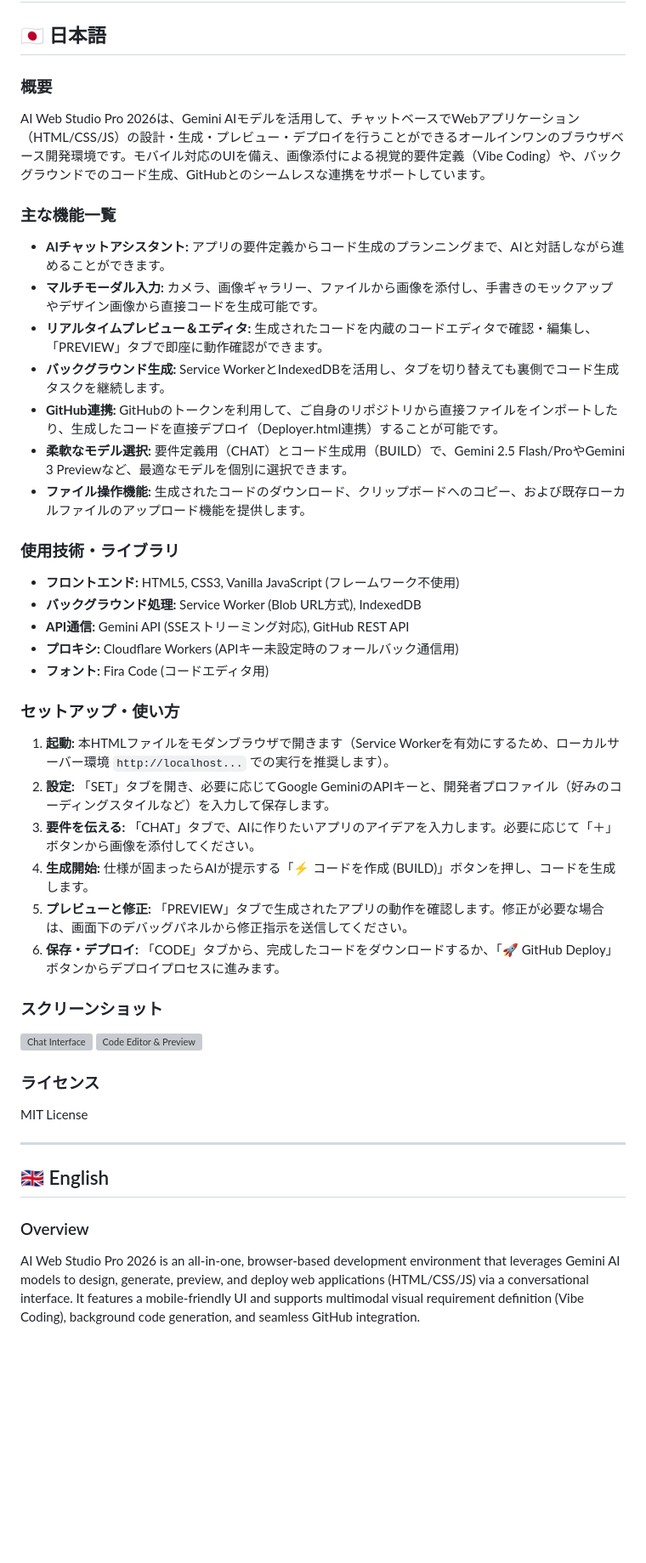
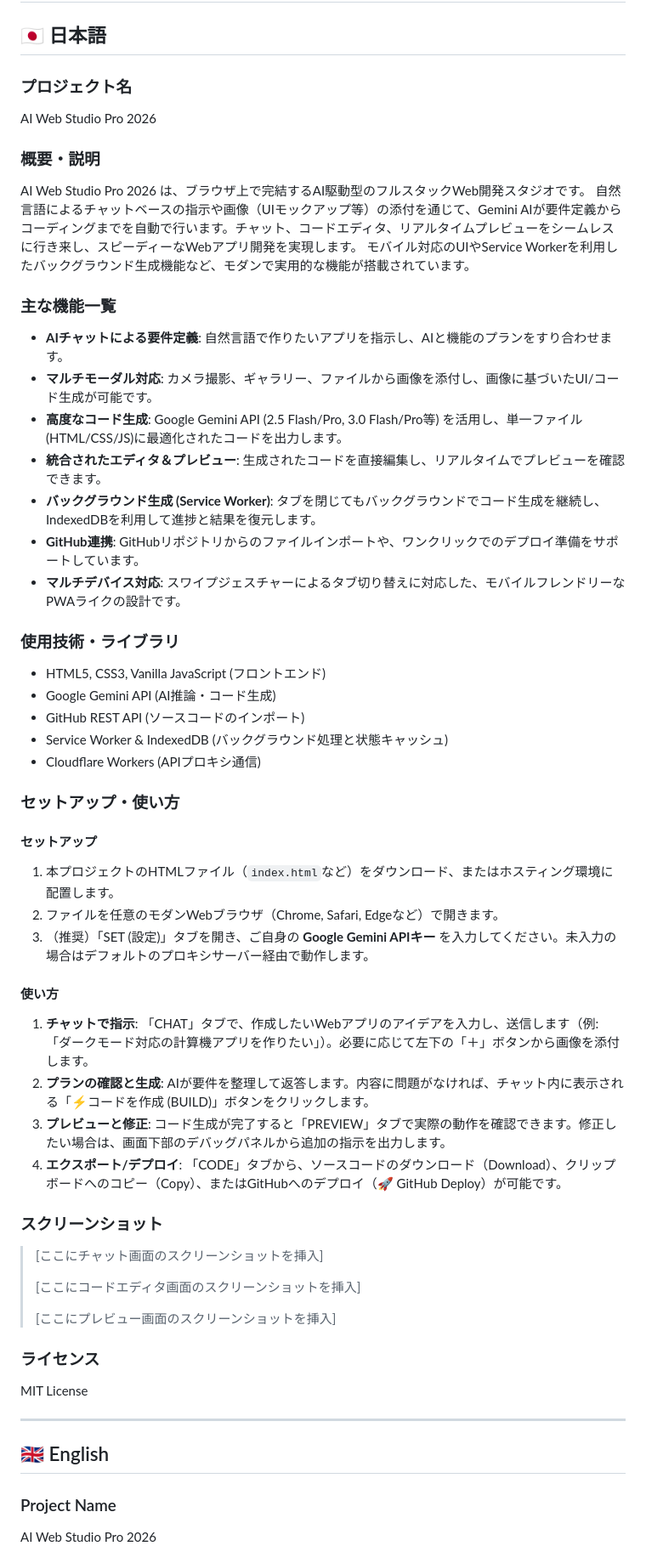
Before and after one commit to ikymbiz/ai-web-studio, a Markdown page: README.md, the part around one of its changes. Shown at 85% size. Rendered like a GitHub page; blank space fills up the shorter version; grey boxes are pictures that could not be loaded.

Commit message:
Update via AI Web Studio

```diff
--- a/README.md
+++ b/README.md
@@ -2,36 +2,48 @@
 
 ## 🇯🇵 日本語
 
-### 概要
-AI Web Studio Pro 2026は、Gemini AIモデルを活用して、チャットベースでWebアプリケーション（HTML/CSS/JS）の設計・生成・プレビュー・デプロイを行うことができるオールインワンのブラウザベース開発環境です。モバイル対応のUIを備え、画像添付による視覚的要件定義（Vibe Coding）や、バックグラウンドでのコード生成、GitHubとのシームレスな連携をサポートしています。
+### プロジェクト名
+AI Web Studio Pro 2026
+
+### 概要・説明
+AI Web Studio Pro 2026 は、ブラウザ上で完結するAI駆動型のフルスタックWeb開発スタジオです。
+自然言語によるチャットベースの指示や画像（UIモックアップ等）の添付を通じて、Gemini AIが要件定義からコーディングまでを自動で行います。チャット、コードエディタ、リアルタイムプレビューをシームレスに行き来し、スピーディーなWebアプリ開発を実現します。
+モバイル対応のUIやService Workerを利用したバックグラウンド生成機能など、モダンで実用的な機能が搭載されています。
 
 ### 主な機能一覧
-- **AIチャットアシスタント:** アプリの要件定義からコード生成のプランニングまで、AIと対話しながら進めることができます。
-- **マルチモーダル入力:** カメラ、画像ギャラリー、ファイルから画像を添付し、手書きのモックアップやデザイン画像から直接コードを生成可能です。
-- **リアルタイムプレビュー＆エディタ:** 生成されたコードを内蔵のコードエディタで確認・編集し、「PREVIEW」タブで即座に動作確認ができます。
-- **バックグラウンド生成:** Service WorkerとIndexedDBを活用し、タブを切り替えても裏側でコード生成タスクを継続します。
-- **GitHub連携:** GitHubのトークンを利用して、ご自身のリポジトリから直接ファイルをインポートしたり、生成したコードを直接デプロイ（Deployer.html連携）することが可能です。
-- **柔軟なモデル選択:** 要件定義用（CHAT）とコード生成用（BUILD）で、Gemini 2.5 Flash/ProやGemini 3 Previewなど、最適なモデルを個別に選択できます。
-- **ファイル操作機能:** 生成されたコードのダウンロード、クリップボードへのコピー、および既存ローカルファイルのアップロード機能を提供します。
+- **AIチャットによる要件定義**: 自然言語で作りたいアプリを指示し、AIと機能のプランをすり合わせます。
+- **マルチモーダル対応**: カメラ撮影、ギャラリー、ファイルから画像を添付し、画像に基づいたUI/コード生成が可能です。
+- **高度なコード生成**: Google Gemini API (2.5 Flash/Pro, 3.0 Flash/Pro等) を活用し、単一ファイル(HTML/CSS/JS)に最適化されたコードを出力します。
+- **統合されたエディタ＆プレビュー**: 生成されたコードを直接編集し、リアルタイムでプレビューを確認できます。
+- **バックグラウンド生成 (Service Worker)**: タブを閉じてもバックグラウンドでコード生成を継続し、IndexedDBを利用して進捗と結果を復元します。
+- **GitHub連携**: GitHubリポジトリからのファイルインポートや、ワンクリックでのデプロイ準備をサポートしています。
+- **マルチデバイス対応**: スワイプジェスチャーによるタブ切り替えに対応した、モバイルフレンドリーなPWAライクの設計です。
 
 ### 使用技術・ライブラリ
-- **フロントエンド:** HTML5, CSS3, Vanilla JavaScript (フレームワーク不使用)
-- **バックグラウンド処理:** Service Worker (Blob URL方式), IndexedDB
-- **API通信:** Gemini API (SSEストリーミング対応), GitHub REST API
-- **プロキシ:** Cloudflare Workers (APIキー未設定時のフォールバック通信用)
-- **フォント:** Fira Code (コードエディタ用)
+- HTML5, CSS3, Vanilla JavaScript (フロントエンド)
+- Google Gemini API (AI推論・コード生成)
+- GitHub REST API (ソースコードのインポート)
+- Service Worker & IndexedDB (バックグラウンド処理と状態キャッシュ)
+- Cloudflare Workers (APIプロキシ通信)
 
 ### セットアップ・使い方
-1. **起動:** 本HTMLファイルをモダンブラウザで開きます（Service Workerを有効にするため、ローカルサーバー環境 `http://localhost...` での実行を推奨します）。
-2. **設定:** 「SET」タブを開き、必要に応じてGoogle GeminiのAPIキーと、開発者プロファイル（好みのコーディングスタイルなど）を入力して保存します。
-3. **要件を伝える:** 「CHAT」タブで、AIに作りたいアプリのアイデアを入力します。必要に応じて「＋」ボタンから画像を添付してください。
-4. **生成開始:** 仕様が固まったらAIが提示する「⚡️ コードを作成 (BUILD)」ボタンを押し、コードを生成します。
-5. **プレビューと修正:** 「PREVIEW」タブで生成されたアプリの動作を確認します。修正が必要な場合は、画面下のデバッグパネルから修正指示を送信してください。
-6. **保存・デプロイ:** 「CODE」タブから、完成したコードをダウンロードするか、「🚀 GitHub Deploy」ボタンからデプロイプロセスに進みます。
+#### セットアップ
+1. 本プロジェクトのHTMLファイル（`index.html`など）をダウンロード、またはホスティング環境に配置します。
+2. ファイルを任意のモダンWebブラウザ（Chrome, Safari, Edgeなど）で開きます。
+3. （推奨）「SET (設定)」タブを開き、ご自身の **Google Gemini APIキー** を入力してください。未入力の場合はデフォルトのプロキシサーバー経由で動作します。
+
+#### 使い方
+1. **チャットで指示**: 「CHAT」タブで、作成したいWebアプリのアイデアを入力し、送信します（例: 「ダークモード対応の計算機アプリを作りたい」）。必要に応じて左下の「＋」ボタンから画像を添付します。
+2. **プランの確認と生成**: AIが要件を整理して返答します。内容に問題がなければ、チャット内に表示される「⚡️コードを作成 (BUILD)」ボタンをクリックします。
+3. **プレビューと修正**: コード生成が完了すると「PREVIEW」タブで実際の動作を確認できます。修正したい場合は、画面下部のデバッグパネルから追加の指示を出力します。
+4. **エクスポート/デプロイ**: 「CODE」タブから、ソースコードのダウンロード（Download）、クリップボードへのコピー（Copy）、またはGitHubへのデプロイ（🚀 GitHub Deploy）が可能です。
 
 ### スクリーンショット
-![Chat Interface](https://via.placeholder.com/800x450?text=Chat+Interface)
-![Code Editor & Preview](https://via.placeholder.com/800x450?text=Code+Editor+%26+Preview)
+> [ここにチャット画面のスクリーンショットを挿入]
+>
+> [ここにコードエディタ画面のスクリーンショットを挿入]
+>
+> [ここにプレビュー画面のスクリーンショットを挿入]
 
 ### ライセンス
 MIT License
@@ -40,6 +52,6 @@ MIT License
 
 ## 🇬🇧 English
 
-### Overview
-AI Web Studio Pro 2026 is an all-in-one, browser-based development environment that leverages Gemini AI models to design, generate, preview, and deploy web applications (HTML/CSS/JS) via a conversational interface. It features a mobile-friendly UI and supports multimodal visual requirement definition (Vibe Coding), background code generation, and seamless GitHub integration.
+### Project Name
+AI Web Studio Pro 2026
 
```
Also changed, not shown: other parts of README.md (+34 -22 lines).
